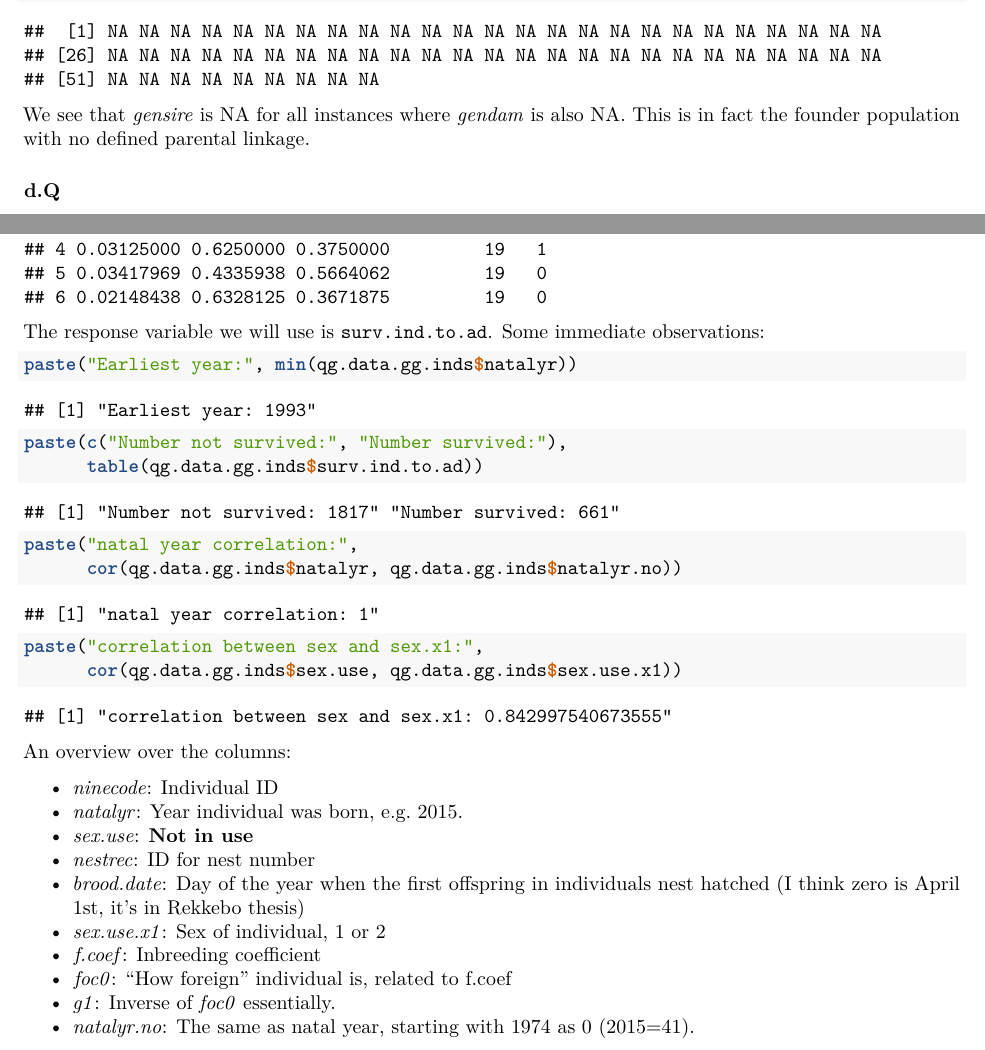
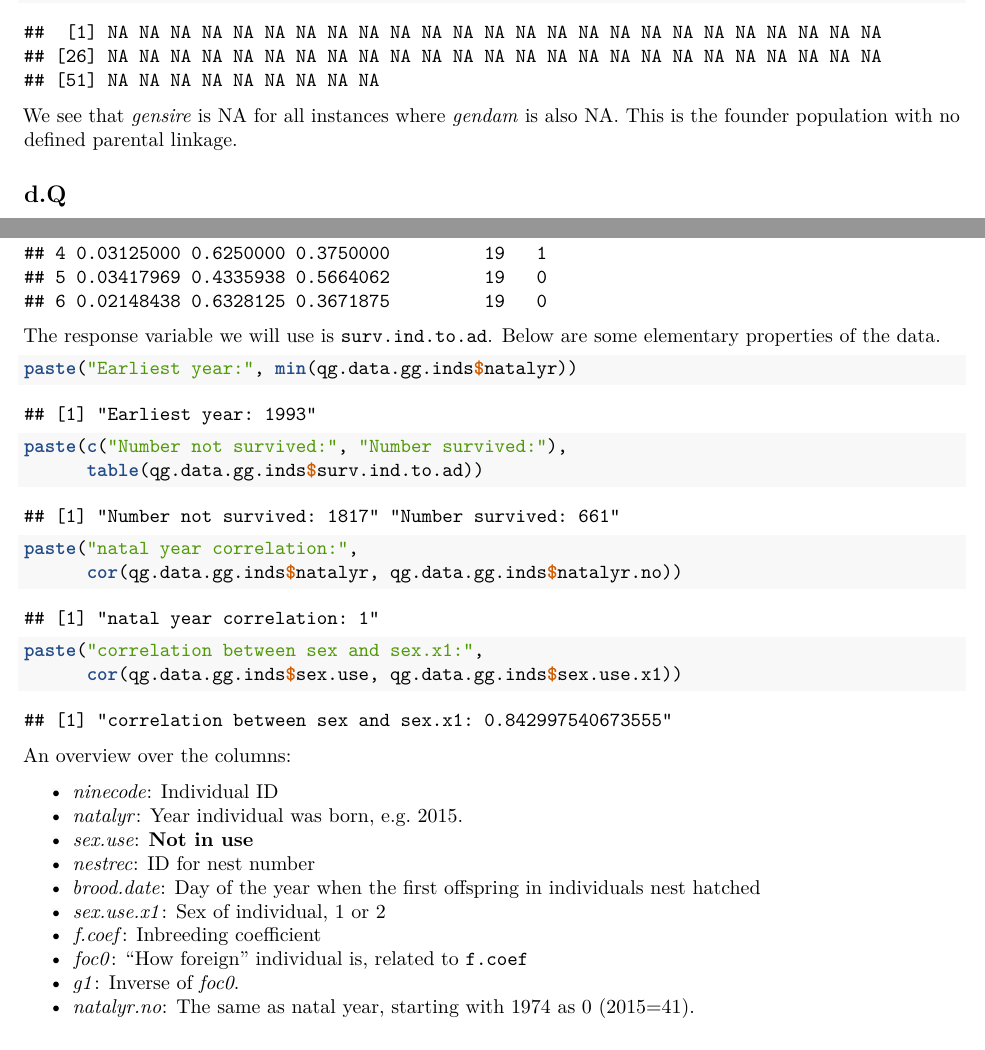
Before and after one commit to frederni/TMA4900-MasterThesis, an R Markdown document (code/EDA.Rmd): two parts of pages 1 and 3 of 8, joined at a grey line, cut so that both start at the same text. Rendered offline with R 4.5, knitr and Pandoc, then LaTeX, with nearby package versions.

Commit message:
Improve wording in EDA

````diff
--- a/code/EDA.Rmd
+++ b/code/EDA.Rmd
@@ -30,9 +30,9 @@ It has the columns *ninecode*, *gendam*, and *gensire*. The first column cannot
 d.ped[is.na(d.ped$gendam), "gensire"]
 ```
 
-We see that *gensire* is NA for all instances where *gendam* is also NA. This is in fact the founder population with no defined parental linkage.
+We see that *gensire* is NA for all instances where *gendam* is also NA. This is the founder population with no defined parental linkage.
 
-### d.Q {-}
+## d.Q {.unlisted .unnumbered}
 
 This table has the columns *g1*, *foc0* and *ninecode* (ID).
 
@@ -62,19 +62,20 @@ table(d.Q[which(d.Q$ninecode %in% founder_population.id),
           c("foc0", "g1")])
 ```
 
-The values seem to be relatively balanced between $0$ and $1$ in the founder population. This supports the idea that they measure the immigration contribution to the genetic composition of the individuals. All immigrant individuals are completely immigrant, have no pedigree and are thus part of the founder population. The latter are those who are the "inital" natives on the island, meaning that their values must be exactly zero.
+The values seem to be relatively balanced between $0$ and $1$ in the founder population. This supports the idea that they measure the immigration contribution to the genetic composition of the individuals. All immigrant individuals are completely immigrant, have no pedigree and are thus part of the founder population. The latter are those who are the "initial" natives on the island, meaning that their values must be exactly zero.
 
-### ped.prune {-}
+## ped.prune {.unlisted .unnumbered}
+
 This is a pruned pedigree, only considering the 1993-2018 observations but also combining the knowledge of the 1975-1992 observations into them.
 
-### qg.data.gg.ind {-}
+## qg.data.gg.ind {.unlisted .unnumbered}
 
 This object has the following shape:
 ```{r}
 head(qg.data.gg.inds)
 ```
 
-The response variable we will use is `surv.ind.to.ad`. Some immediate observations:
+The response variable we will use is `surv.ind.to.ad`. Below are some elementary properties of the data.
 
 ```{r}
 paste("Earliest year:", min(qg.data.gg.inds$natalyr))
@@ -92,12 +93,11 @@ An overview over the columns:
 * *natalyr*: Year individual was born, e.g. 2015.
 * *sex.use*: **Not in use**
 * *nestrec*: ID for nest number
-* *brood.date*: Day of the year when the first offspring in individuals nest hatched (I think zero is April 1st, it's in Rekkebo thesis)
+* *brood.date*: Day of the year when the first offspring in individuals nest hatched
 * *sex.use.x1*: Sex of individual, 1 or 2
 * *f.coef*: Inbreeding coefficient
-* *foc0*: "How foreign" individual is, related to f.coef
-* *g1*: Inverse of *foc0* essentially.
+* *foc0*: "How foreign" individual is, related to `f.coef`
+* *g1*: Inverse of *foc0*.
 * *natalyr.no*: The same as natal year, starting with 1974 as 0 (2015=41).
 
 
-## Vizualization of juvenile survival {-}
````
Also changed, not shown: code/EDA.Rmd (10 more changed lines).
